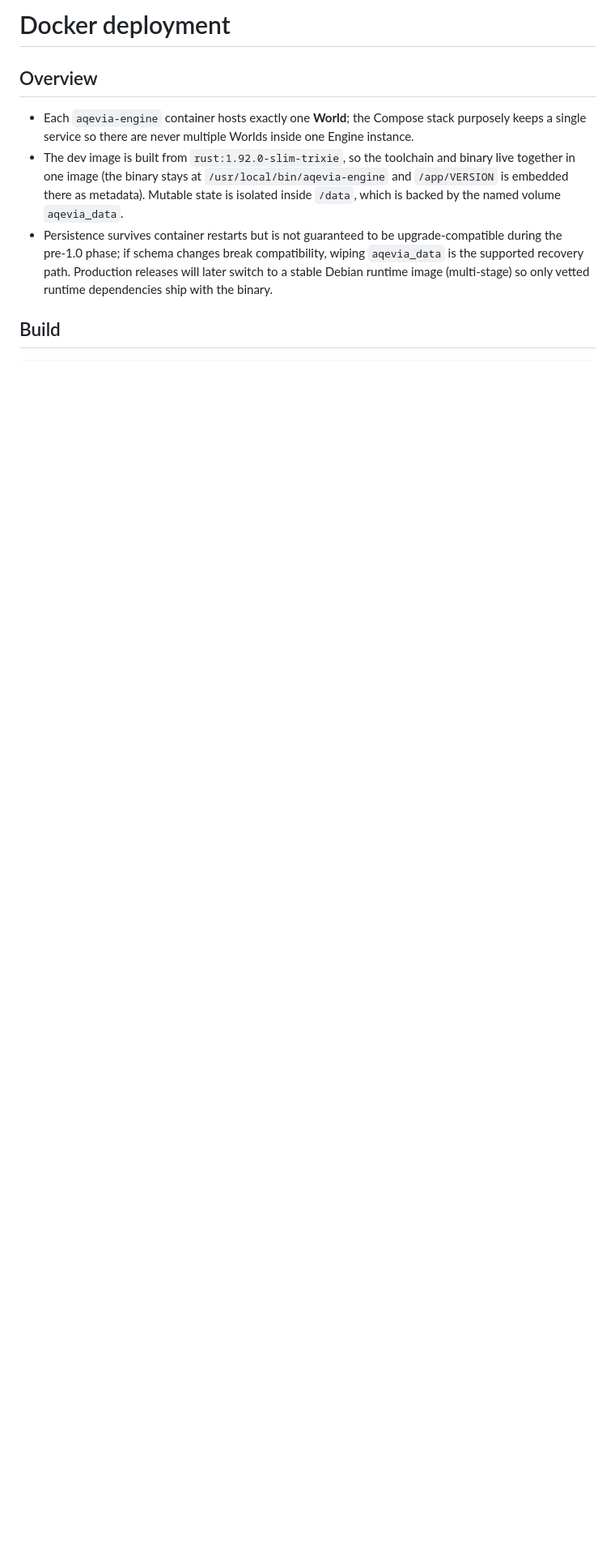
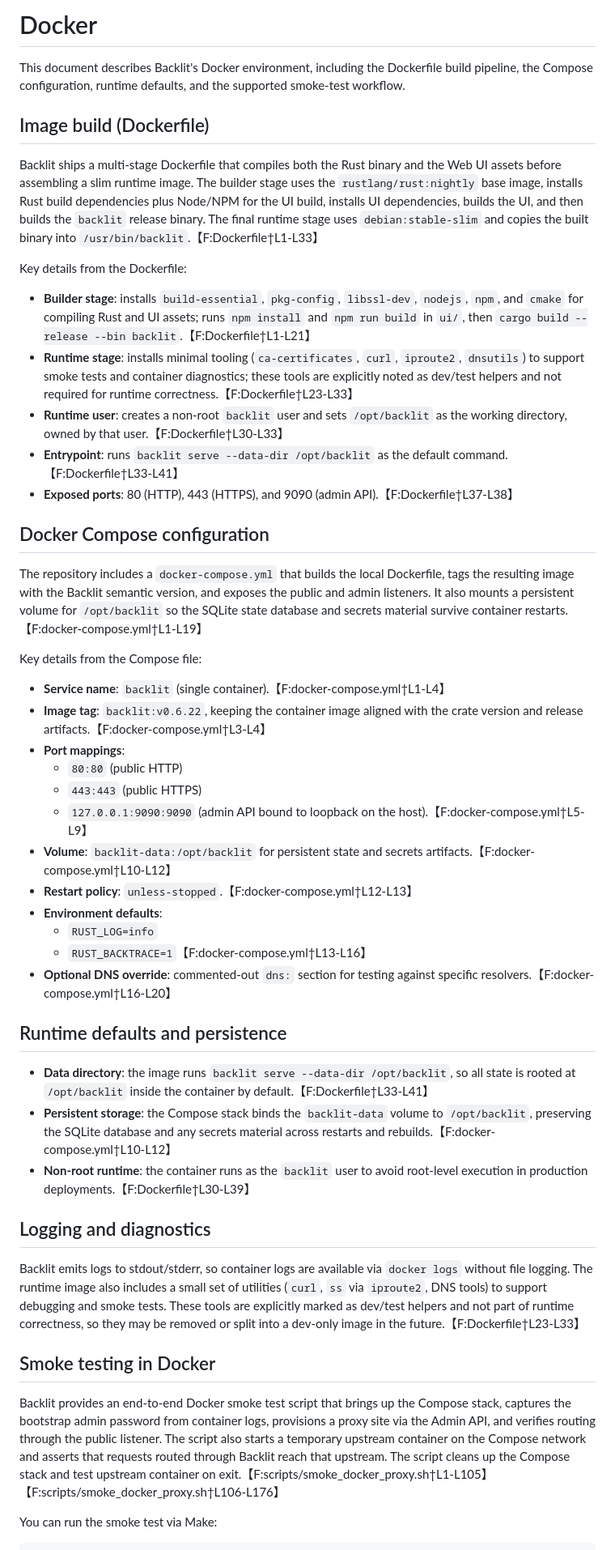
Before and after one commit to Tempus-superest/Aqevia, a Markdown page: docs/docker.md, the part around one of its changes. Shown at 81% size. Drawn GitHub-style; blank space fills up the shorter version.

Commit message:
docs: update Docker documentation for clarity and structure, enhancing build and runtime details

````diff
--- a/docs/docker.md
+++ b/docs/docker.md
@@ -1,10 +1,52 @@
-# Docker deployment
+# Docker
 
-## Overview
-- Each `aqevia-engine` container hosts exactly one **World**; the Compose stack purposely keeps a single service so there are never multiple Worlds inside one Engine instance.
-- The dev image is built from `rust:1.92.0-slim-trixie`, so the toolchain and binary live together in one image (the binary stays at `/usr/local/bin/aqevia-engine` and `/app/VERSION` is embedded there as metadata). Mutable state is isolated inside `/data`, which is backed by the named volume `aqevia_data`.
-- Persistence survives container restarts but is not guaranteed to be upgrade-compatible during the pre‑1.0 phase; if schema changes break compatibility, wiping `aqevia_data` is the supported recovery path. Production releases will later switch to a stable Debian runtime image (multi-stage) so only vetted runtime dependencies ship with the binary.
+This document describes Backlit's Docker environment, including the Dockerfile build pipeline, the Compose configuration, runtime defaults, and the supported smoke-test workflow.
 
-## Build
+## Image build (Dockerfile)
+
+Backlit ships a multi-stage Dockerfile that compiles both the Rust binary and the Web UI assets before assembling a slim runtime image. The builder stage uses the `rustlang/rust:nightly` base image, installs Rust build dependencies plus Node/NPM for the UI build, installs UI dependencies, builds the UI, and then builds the `backlit` release binary. The final runtime stage uses `debian:stable-slim` and copies the built binary into `/usr/bin/backlit`.【F:Dockerfile†L1-L33】
+
+Key details from the Dockerfile:
+
+- **Builder stage**: installs `build-essential`, `pkg-config`, `libssl-dev`, `nodejs`, `npm`, and `cmake` for compiling Rust and UI assets; runs `npm install` and `npm run build` in `ui/`, then `cargo build --release --bin backlit`.【F:Dockerfile†L1-L21】
+- **Runtime stage**: installs minimal tooling (`ca-certificates`, `curl`, `iproute2`, `dnsutils`) to support smoke tests and container diagnostics; these tools are explicitly noted as dev/test helpers and not required for runtime correctness.【F:Dockerfile†L23-L33】
+- **Runtime user**: creates a non-root `backlit` user and sets `/opt/backlit` as the working directory, owned by that user.【F:Dockerfile†L30-L33】
+- **Entrypoint**: runs `backlit serve --data-dir /opt/backlit` as the default command.【F:Dockerfile†L33-L41】
+- **Exposed ports**: 80 (HTTP), 443 (HTTPS), and 9090 (admin API).【F:Dockerfile†L37-L38】
+
+## Docker Compose configuration
+
+The repository includes a `docker-compose.yml` that builds the local Dockerfile, tags the resulting image with the Backlit semantic version, and exposes the public and admin listeners. It also mounts a persistent volume for `/opt/backlit` so the SQLite state database and secrets material survive container restarts.【F:docker-compose.yml†L1-L19】
+
+Key details from the Compose file:
+
+- **Service name**: `backlit` (single container).【F:docker-compose.yml†L1-L4】
+- **Image tag**: `backlit:v0.6.22`, keeping the container image aligned with the crate version and release artifacts.【F:docker-compose.yml†L3-L4】
+- **Port mappings**:
+  - `80:80` (public HTTP)
+  - `443:443` (public HTTPS)
+  - `127.0.0.1:9090:9090` (admin API bound to loopback on the host).【F:docker-compose.yml†L5-L9】
+- **Volume**: `backlit-data:/opt/backlit` for persistent state and secrets artifacts.【F:docker-compose.yml†L10-L12】
+- **Restart policy**: `unless-stopped`.【F:docker-compose.yml†L12-L13】
+- **Environment defaults**:
+  - `RUST_LOG=info`
+  - `RUST_BACKTRACE=1`【F:docker-compose.yml†L13-L16】
+- **Optional DNS override**: commented-out `dns:` section for testing against specific resolvers.【F:docker-compose.yml†L16-L20】
+
+## Runtime defaults and persistence
+
+- **Data directory**: the image runs `backlit serve --data-dir /opt/backlit`, so all state is rooted at `/opt/backlit` inside the container by default.【F:Dockerfile†L33-L41】
+- **Persistent storage**: the Compose stack binds the `backlit-data` volume to `/opt/backlit`, preserving the SQLite database and any secrets material across restarts and rebuilds.【F:docker-compose.yml†L10-L12】
+- **Non-root runtime**: the container runs as the `backlit` user to avoid root-level execution in production deployments.【F:Dockerfile†L30-L39】
+
+## Logging and diagnostics
+
+Backlit emits logs to stdout/stderr, so container logs are available via `docker logs` without file logging. The runtime image also includes a small set of utilities (`curl`, `ss` via `iproute2`, DNS tools) to support debugging and smoke tests. These tools are explicitly marked as dev/test helpers and not part of runtime correctness, so they may be removed or split into a dev-only image in the future.【F:Dockerfile†L23-L33】
+
+## Smoke testing in Docker
+
+Backlit provides an end-to-end Docker smoke test script that brings up the Compose stack, captures the bootstrap admin password from container logs, provisions a proxy site via the Admin API, and verifies routing through the public listener. The script also starts a temporary upstream container on the Compose network and asserts that requests routed through Backlit reach that upstream. The script cleans up the Compose stack and test upstream container on exit.【F:scripts/smoke_docker_proxy.sh†L1-L105】【F:scripts/smoke_docker_proxy.sh†L106-L176】
+
+You can run the smoke test via Make:
 
 ```bash
````
Also changed, not shown: other parts of docs/docker.md (+9 -66 lines).
